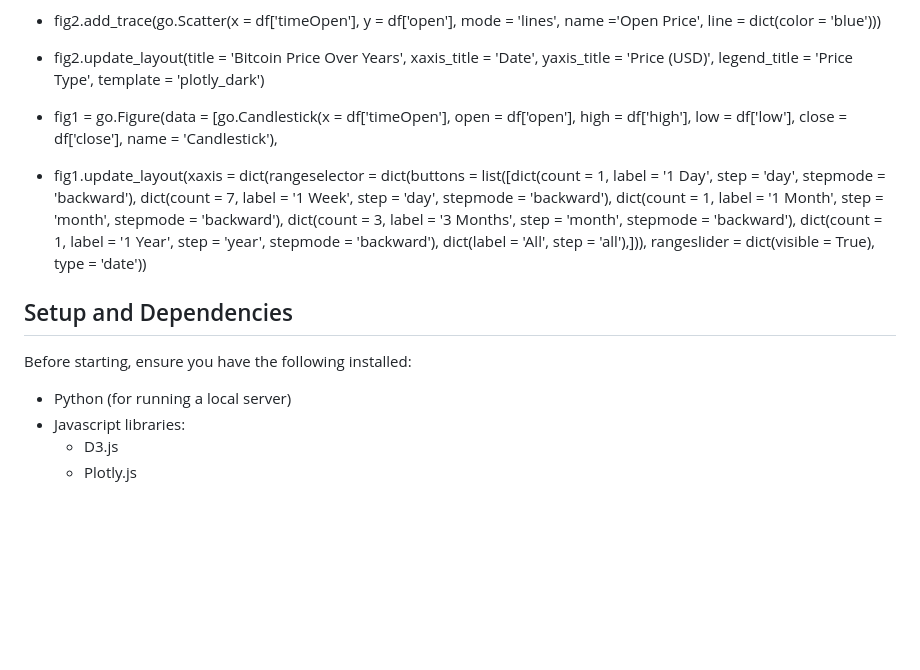
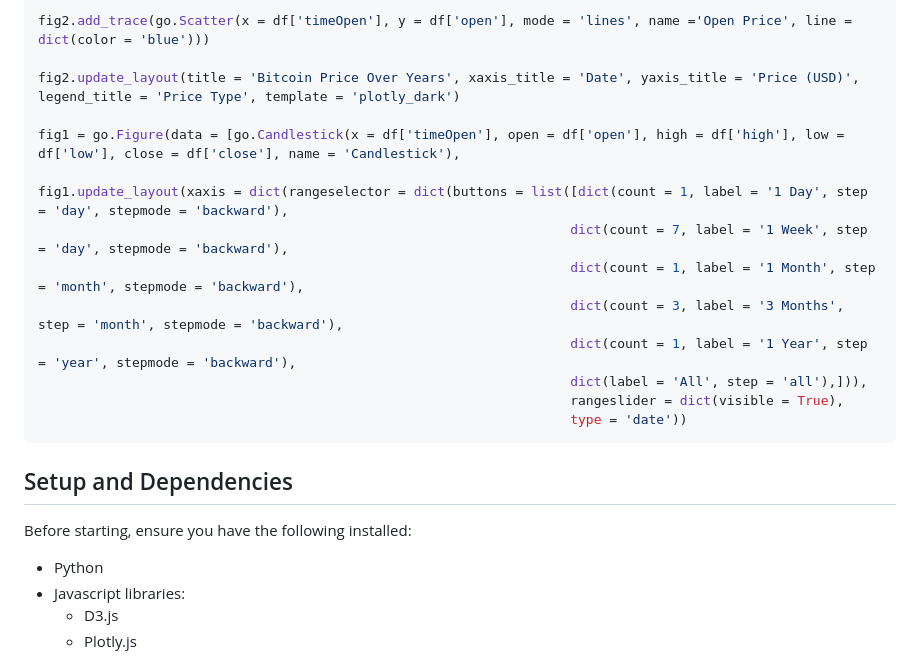
Before and after one commit to Cmagor1819/team-7-project3, a Markdown page: README.md, the part around the change printed below. Drawn GitHub-style; blank space fills up the shorter version.

````diff
--- a/README.md
+++ b/README.md
@@ -172,12 +169,12 @@ plt.tight_layout()
 plt.show()
 
-* fig2.add_trace(go.Scatter(x = df['timeOpen'], y = df['open'], mode = 'lines', name ='Open Price', line = dict(color = 'blue')))
+fig2.add_trace(go.Scatter(x = df['timeOpen'], y = df['open'], mode = 'lines', name ='Open Price', line = dict(color = 'blue')))
 
-* fig2.update_layout(title = 'Bitcoin Price Over Years', xaxis_title = 'Date', yaxis_title = 'Price (USD)', legend_title = 'Price Type', template = 'plotly_dark')
+fig2.update_layout(title = 'Bitcoin Price Over Years', xaxis_title = 'Date', yaxis_title = 'Price (USD)', legend_title = 'Price Type', template = 'plotly_dark')
 
-* fig1 = go.Figure(data = [go.Candlestick(x = df['timeOpen'], open = df['open'], high = df['high'], low = df['low'], close = df['close'], name = 'Candlestick'),
+fig1 = go.Figure(data = [go.Candlestick(x = df['timeOpen'], open = df['open'], high = df['high'], low = df['low'], close = df['close'], name = 'Candlestick'),
 
-* fig1.update_layout(xaxis = dict(rangeselector = dict(buttons = list([dict(count = 1, label = '1 Day', step = 'day', stepmode = 'backward'),
+fig1.update_layout(xaxis = dict(rangeselector = dict(buttons = list([dict(count = 1, label = '1 Day', step = 'day', stepmode = 'backward'),
                                                                     dict(count = 7, label = '1 Week', step = 'day', stepmode = 'backward'),
                                                                     dict(count = 1, label = '1 Month', step = 'month', stepmode = 'backward'),
                                                                     dict(count = 3, label = '3 Months', step = 'month', stepmode = 'backward'),
@@ -185,12 +182,13 @@ plt.show()
                                                                     dict(label = 'All', step = 'all'),])),
                                                                     rangeslider = dict(visible = True),
                                                                     type = 'date'))
+```
 
 ## Setup and Dependencies
 
 Before starting, ensure you have the following installed:
 
-- Python (for running a local server)
+- Python
 - Javascript libraries:
     - D3.js
     - Plotly.js
````
Also changed, not shown: other parts of README.md (+25 -28 lines).
